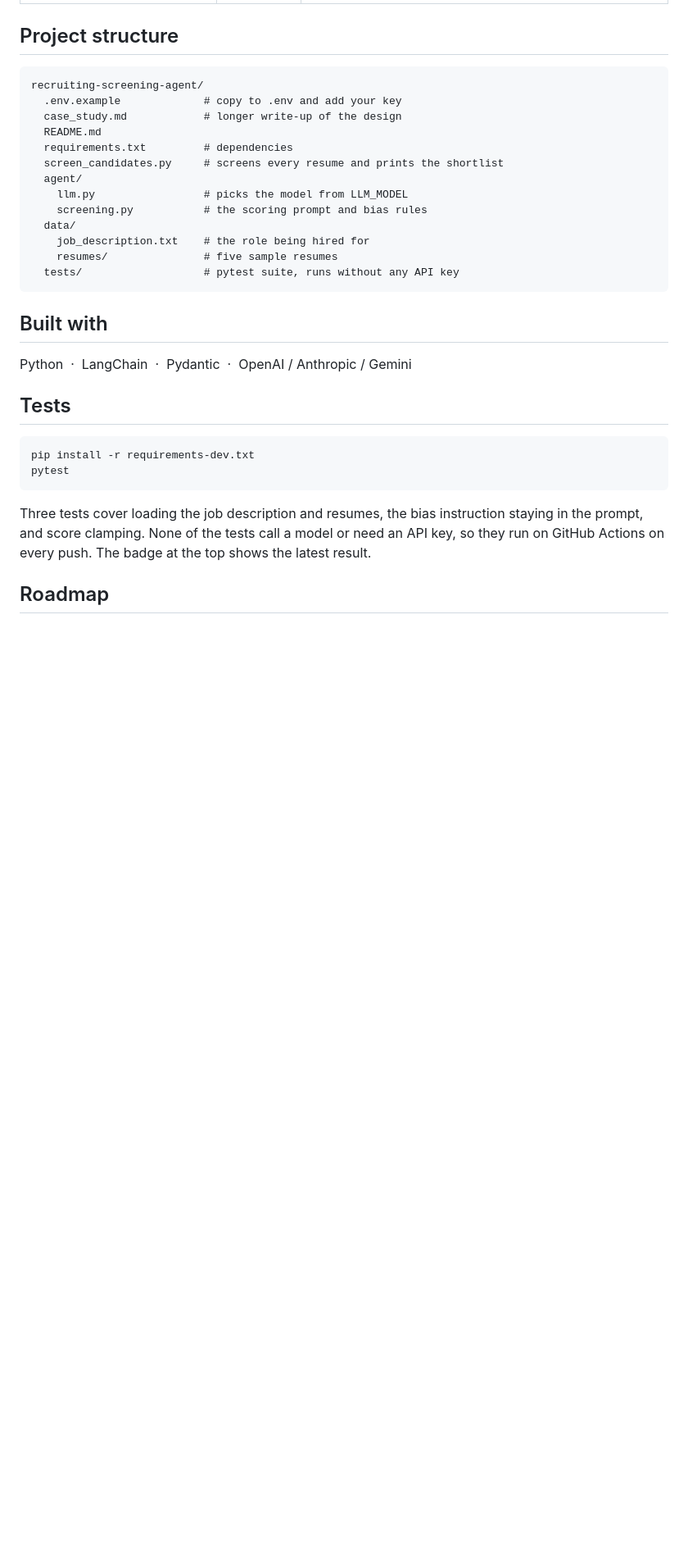
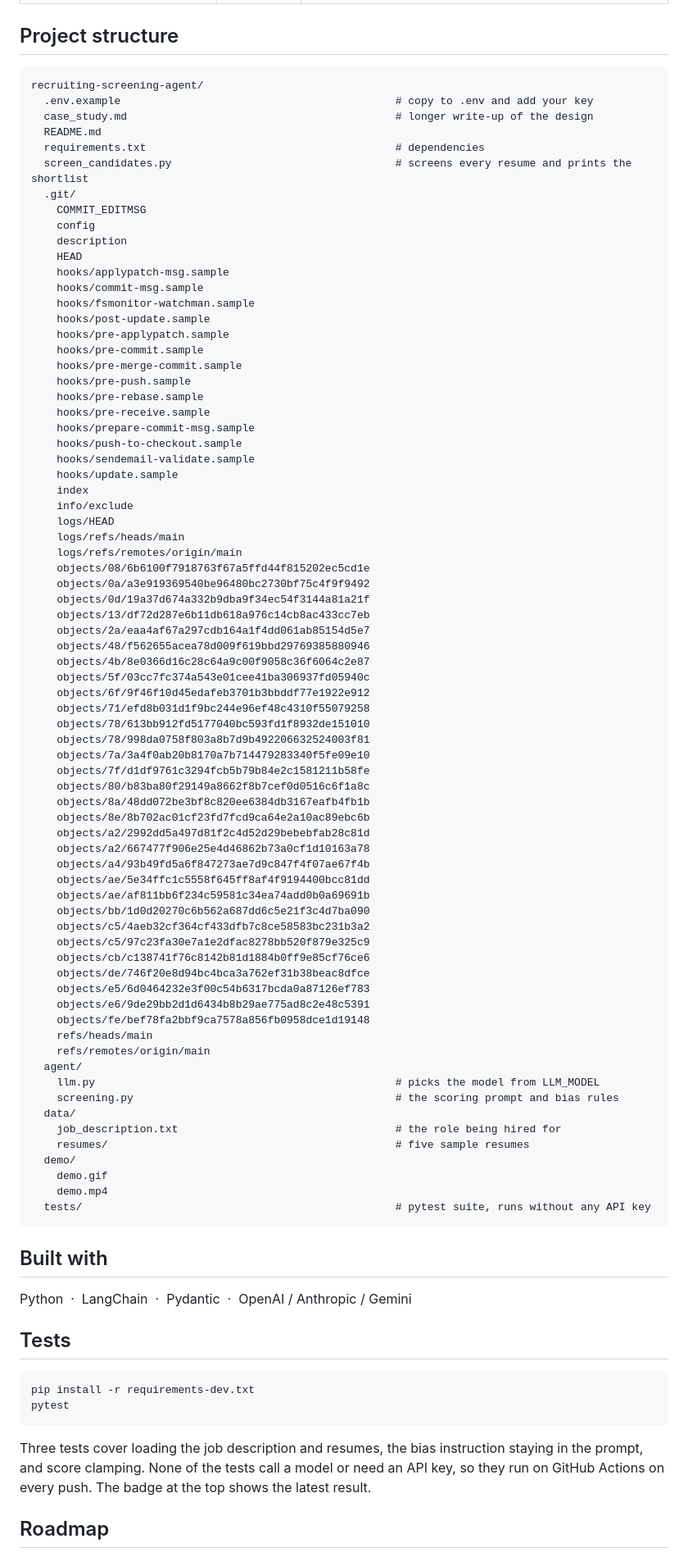
Before and after one commit to saqib-n/recruiting-screening-agent, a Markdown page: README.md, the part around one of its changes. Shown at 82% size. Rendered like a GitHub page; blank space fills up the shorter version.

```diff
--- a/README.md
+++ b/README.md
@@ -109,18 +115,77 @@ python screen_candidates.py
 
 <pre>
 recruiting-screening-agent/
-  .env.example             # copy to .env and add your key
-  case_study.md            # longer write-up of the design
+  .env.example                                           # copy to .env and add your key
+  case_study.md                                          # longer write-up of the design
   README.md
-  requirements.txt         # dependencies
-  screen_candidates.py     # screens every resume and prints the shortlist
+  requirements.txt                                       # dependencies
+  screen_candidates.py                                   # screens every resume and prints the shortlist
+  .git/
+    COMMIT_EDITMSG
+    config
+    description
+    HEAD
+    hooks/applypatch-msg.sample
+    hooks/commit-msg.sample
+    hooks/fsmonitor-watchman.sample
+    hooks/post-update.sample
+    hooks/pre-applypatch.sample
+    hooks/pre-commit.sample
+    hooks/pre-merge-commit.sample
+    hooks/pre-push.sample
+    hooks/pre-rebase.sample
+    hooks/pre-receive.sample
+    hooks/prepare-commit-msg.sample
+    hooks/push-to-checkout.sample
+    hooks/sendemail-validate.sample
+    hooks/update.sample
+    index
+    info/exclude
+    logs/HEAD
+    logs/refs/heads/main
+    logs/refs/remotes/origin/main
+    objects/08/6b6100f7918763f67a5ffd44f815202ec5cd1e
+    objects/0a/a3e919369540be96480bc2730bf75c4f9f9492
+    objects/0d/19a37d674a332b9dba9f34ec54f3144a81a21f
+    objects/13/df72d287e6b11db618a976c14cb8ac433cc7eb
+    objects/2a/eaa4af67a297cdb164a1f4dd061ab85154d5e7
+    objects/48/f562655acea78d009f619bbd29769385880946
+    objects/4b/8e0366d16c28c64a9c00f9058c36f6064c2e87
+    objects/5f/03cc7fc374a543e01cee41ba306937fd05940c
+    objects/6f/9f46f10d45edafeb3701b3bbddf77e1922e912
+    objects/71/efd8b031d1f9bc244e96ef48c4310f55079258
+    objects/78/613bb912fd5177040bc593fd1f8932de151010
+    objects/78/998da0758f803a8b7d9b492206632524003f81
+    objects/7a/3a4f0ab20b8170a7b714479283340f5fe09e10
+    objects/7f/d1df9761c3294fcb5b79b84e2c1581211b58fe
+    objects/80/b83ba80f29149a8662f8b7cef0d0516c6f1a8c
+    objects/8a/48dd072be3bf8c820ee6384db3167eafb4fb1b
+    objects/8e/8b702ac01cf23fd7fcd9ca64e2a10ac89ebc6b
+    objects/a2/2992dd5a497d81f2c4d52d29bebebfab28c81d
+    objects/a2/667477f906e25e4d46862b73a0cf1d10163a78
+    objects/a4/93b49fd5a6f847273ae7d9c847f4f07ae67f4b
+    objects/ae/5e34ffc1c5558f645ff8af4f9194400bcc81dd
+    objects/ae/af811bb6f234c59581c34ea74add0b0a69691b
+    objects/bb/1d0d20270c6b562a687dd6c5e21f3c4d7ba090
+    objects/c5/4aeb32cf364cf433dfb7c8ce58583bc231b3a2
+    objects/c5/97c23fa30e7a1e2dfac8278bb520f879e325c9
+    objects/cb/c138741f76c8142b81d1884b0ff9e85cf76ce6
+    objects/de/746f20e8d94bc4bca3a762ef31b38beac8dfce
+    objects/e5/6d0464232e3f00c54b6317bcda0a87126ef783
+    objects/e6/9de29bb2d1d6434b8b29ae775ad8c2e48c5391
+    objects/fe/bef78fa2bbf9ca7578a856fb0958dce1d19148
+    refs/heads/main
+    refs/remotes/origin/main
   agent/
-    llm.py                 # picks the model from LLM_MODEL
-    screening.py           # the scoring prompt and bias rules
+    llm.py                                               # picks the model from LLM_MODEL
+    screening.py                                         # the scoring prompt and bias rules
   data/
-    job_description.txt    # the role being hired for
-    resumes/               # five sample resumes
-  tests/                   # pytest suite, runs without any API key
+    job_description.txt                                  # the role being hired for
+    resumes/                                             # five sample resumes
+  demo/
+    demo.gif
+    demo.mp4
+  tests/                                                 # pytest suite, runs without any API key
 </pre>
 
 <h2>Built with</h2>
```
Also changed, not shown: other parts of README.md (+6 -0 lines), demo/demo.gif (added), 1 other file.
